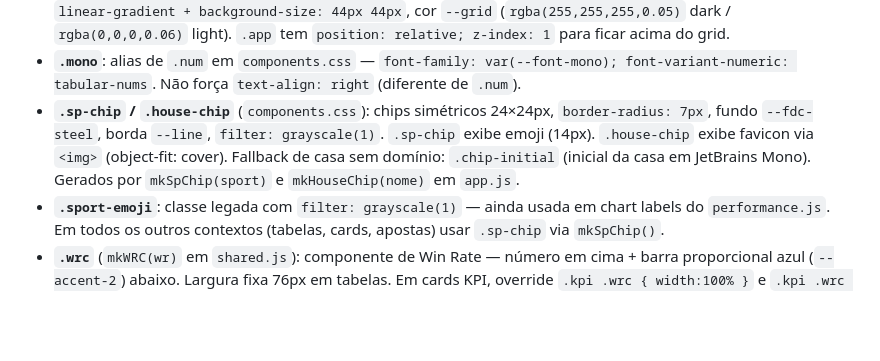
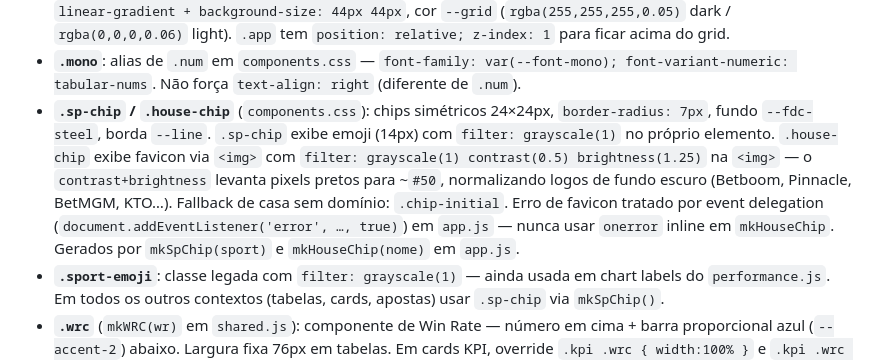
Before and after one commit to flrcarvalho/betting-dashboard, a Markdown page: CLAUDE.md, the part around the change. Drawn GitHub-style; blank space fills up the shorter version.

Commit message:
docs(claude): detalha filtros separados e event delegation nos chips de casa
Co-Authored-By: Claude Sonnet 4.6 <noreply@anthropic.com>

```diff
--- a/CLAUDE.md
+++ b/CLAUDE.md
@@ -133,7 +133,7 @@ O topbar contém um painel dropdown (`#aparenciaPanel`) com 4 seções de prefer
 - **Tabelas** (`.tbl`): header em JetBrains Mono, zebra `rgba(255,255,255,0.015)`, hover azul. Cabeçalhos em pt-BR: "P/L" (nunca "Profit"), "Win Rate", "Turnover".
 - **Grid de fundo:** pseudo-elemento `body::before` com `position: fixed; z-index: 0; opacity: 0.55`. Grid via `linear-gradient + background-size: 44px 44px`, cor `--grid` (`rgba(255,255,255,0.05)` dark / `rgba(0,0,0,0.06)` light). `.app` tem `position: relative; z-index: 1` para ficar acima do grid.
 - **`.mono`**: alias de `.num` em `components.css` — `font-family: var(--font-mono); font-variant-numeric: tabular-nums`. Não força `text-align: right` (diferente de `.num`).
-- **`.sp-chip` / `.house-chip`** (`components.css`): chips simétricos 24×24px, `border-radius: 7px`, fundo `--fdc-steel`, borda `--line`, `filter: grayscale(1)`. `.sp-chip` exibe emoji (14px). `.house-chip` exibe favicon via `<img>` (object-fit: cover). Fallback de casa sem domínio: `.chip-initial` (inicial da casa em JetBrains Mono). Gerados por `mkSpChip(sport)` e `mkHouseChip(nome)` em `app.js`.
+- **`.sp-chip` / `.house-chip`** (`components.css`): chips simétricos 24×24px, `border-radius: 7px`, fundo `--fdc-steel`, borda `--line`. `.sp-chip` exibe emoji (14px) com `filter: grayscale(1)` no próprio elemento. `.house-chip` exibe favicon via `<img>` com `filter: grayscale(1) contrast(0.5) brightness(1.25)` na `<img>` — o `contrast+brightness` levanta pixels pretos para ~`#50`, normalizando logos de fundo escuro (Betboom, Pinnacle, BetMGM, KTO…). Fallback de casa sem domínio: `.chip-initial`. Erro de favicon tratado por event delegation (`document.addEventListener('error', …, true)`) em `app.js` — nunca usar `onerror` inline em `mkHouseChip`. Gerados por `mkSpChip(sport)` e `mkHouseChip(nome)` em `app.js`.
 - **`.sport-emoji`**: classe legada com `filter: grayscale(1)` — ainda usada em chart labels do `performance.js`. Em todos os outros contextos (tabelas, cards, apostas) usar `.sp-chip` via `mkSpChip()`.
 - **`.wrc`** (`mkWRC(wr)` em `shared.js`): componente de Win Rate — número em cima + barra proporcional azul (`--accent-2`) abaixo. Largura fixa 76px em tabelas. Em cards KPI, override `.kpi .wrc { width:100% }` e `.kpi .wrc .t { width:100% }` fazem a barra ocupar toda a largura sem repetir o número (já está no `.kpi-val`).
 - **`.empty-state`** (`mkEmpty(msg)` em `shared.js`): estado vazio reutilizável — ícone inbox SVG neutro + mensagem JetBrains Mono. Usar em toda view/tabela que pode ficar sem dados no período selecionado.
```
